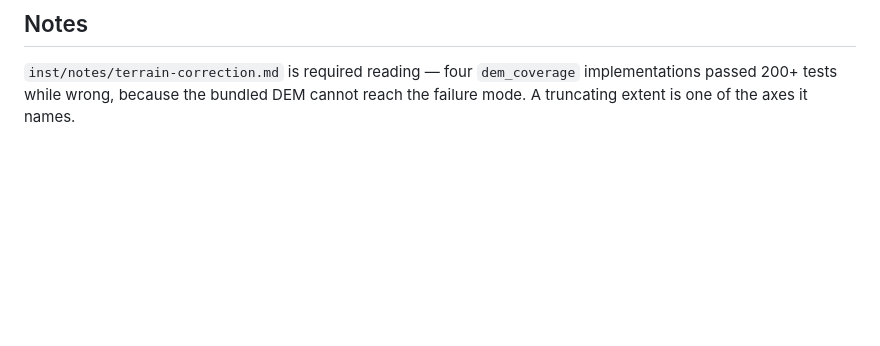
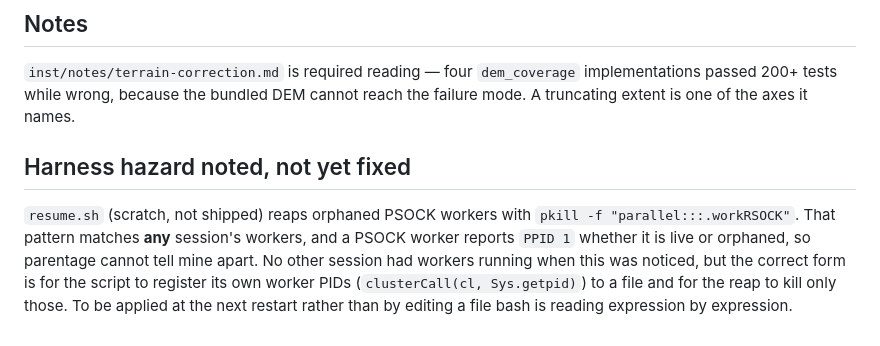
Before and after one commit to NewGraphEnvironment/fly, a Markdown page: planning/active/findings.md, the part around the change. Drawn GitHub-style; blank space fills up the shorter version.

Commit message:
Note the reap-pattern hazard in the scratch sweep harness (#58)
Co-Authored-By: Claude Opus 5 <noreply@anthropic.com>
Claude-Session: https://claude.ai/code/session_019MapqNGo4kVXGBuQNHqVdH

```diff
--- a/planning/active/findings.md
+++ b/planning/active/findings.md
@@ -210,3 +210,14 @@ which the route falls back to nominal scale, or report a per-frame quality colum
 `inst/notes/terrain-correction.md` is required reading — four `dem_coverage`
 implementations passed 200+ tests while wrong, because the bundled DEM cannot reach the
 failure mode. A truncating extent is one of the axes it names.
+
+
+## Harness hazard noted, not yet fixed
+
+`resume.sh` (scratch, not shipped) reaps orphaned PSOCK workers with
+`pkill -f "parallel:::.workRSOCK"`. That pattern matches **any** session's workers, and a
+PSOCK worker reports `PPID 1` whether it is live or orphaned, so parentage cannot tell
+mine apart. No other session had workers running when this was noticed, but the correct
+form is for the script to register its own worker PIDs (`clusterCall(cl, Sys.getpid)`) to a
+file and for the reap to kill only those. To be applied at the next restart rather than by
+editing a file bash is reading expression by expression.
```
